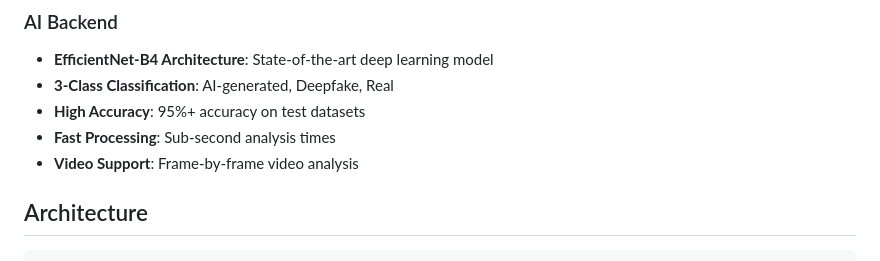
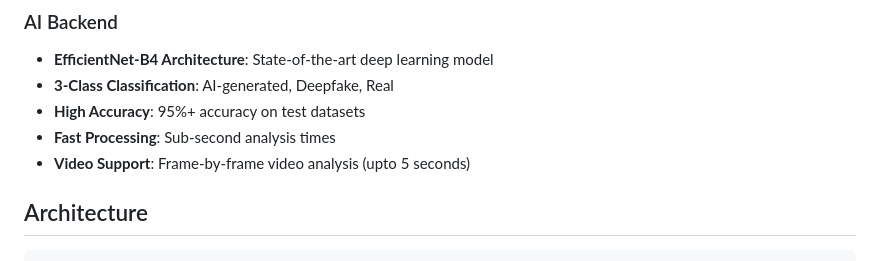
Before and after one commit to Anmol659/DeepDetect, a Markdown page: README.md, the part around the change. Rendered like a GitHub page.

```diff
--- a/README.md
+++ b/README.md
@@ -54,7 +54,7 @@ DeepShield is a cutting-edge AI-powered system designed to detect manipulated me
 - **3-Class Classification**: AI-generated, Deepfake, Real
 - **High Accuracy**: 95%+ accuracy on test datasets
 - **Fast Processing**: Sub-second analysis times
-- **Video Support**: Frame-by-frame video analysis
+- **Video Support**: Frame-by-frame video analysis (upto 5 seconds)
 
 ##  Architecture
 
```
